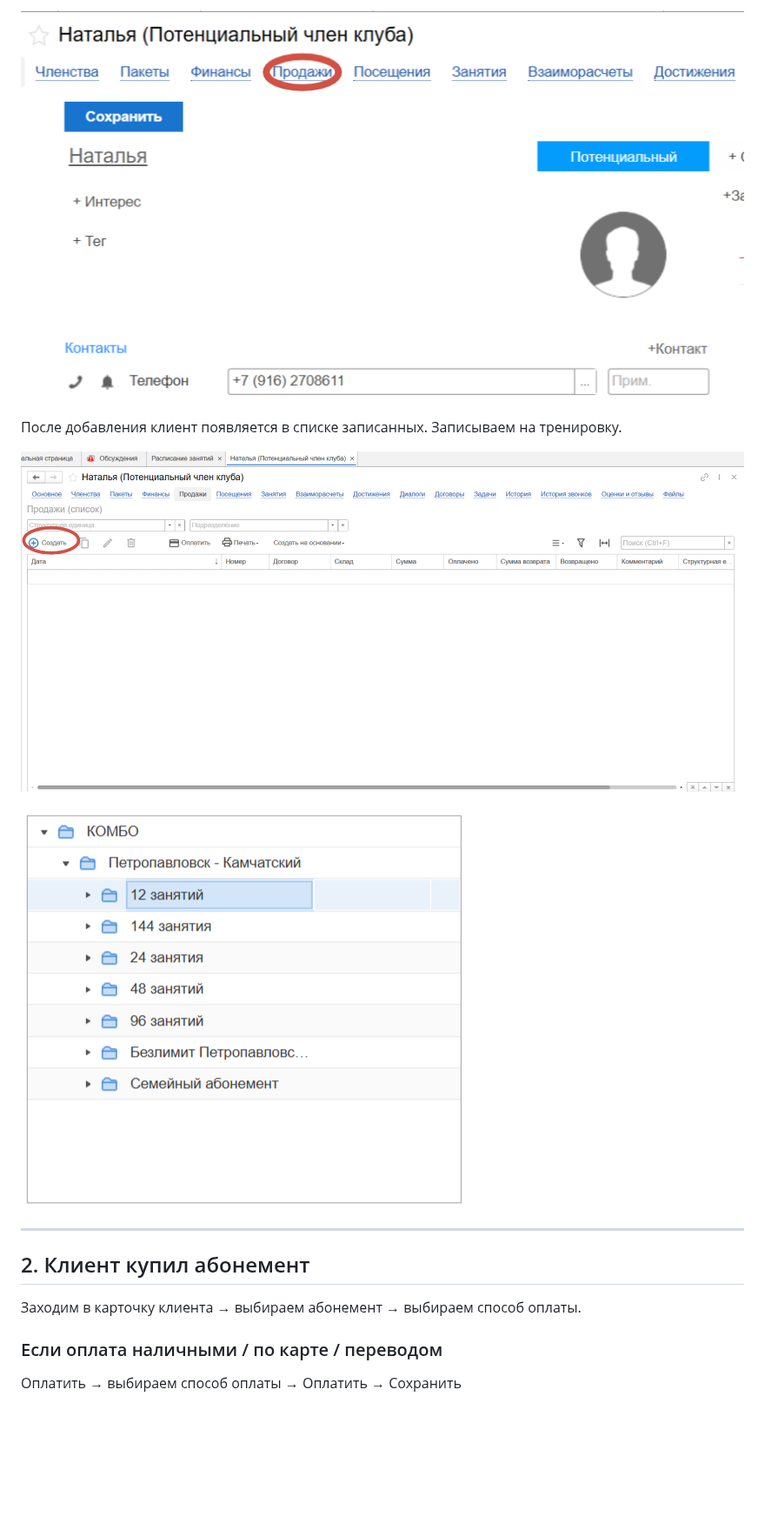
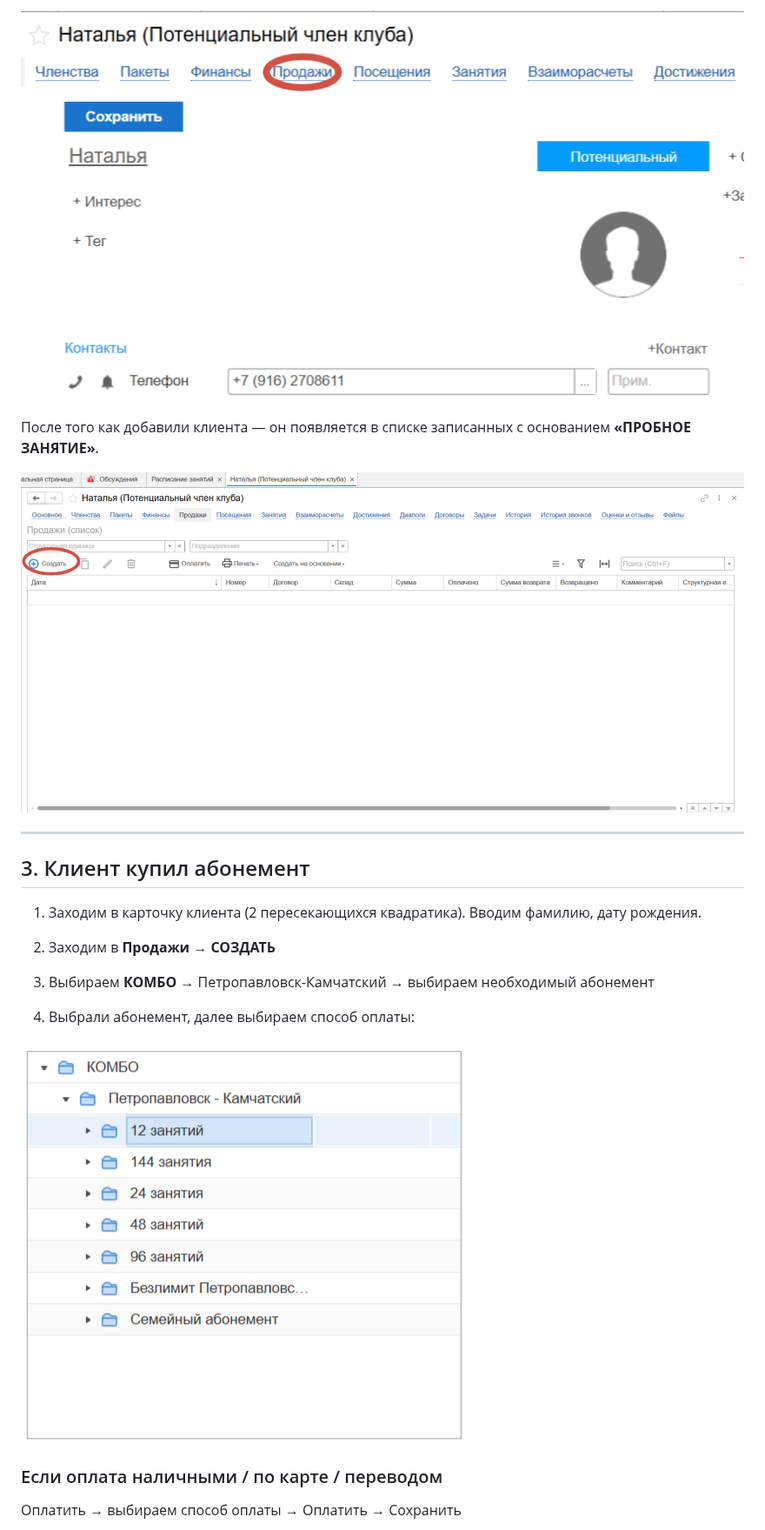
Before and after one commit to pbwork41/ls_baza_znaniy, a Markdown page: onec/1c-guide.md, the part around one of its changes. Shown at 87% size. Drawn GitHub-style; blank space fills up the shorter version.

```diff
--- a/onec/1c-guide.md
+++ b/onec/1c-guide.md
@@ -36,18 +50,22 @@
 
 
-После добавления клиент появляется в списке записанных. Записываем на тренировку.
+После того как добавили клиента — он появляется в списке записанных с основанием **«ПРОБНОЕ ЗАНЯТИЕ»**.
 
-![image15.png](https://raw.githubusercontent.com/pbwork41/ls_baza_znaniy/main/onec/images/image15.png)
-
-
-![image8.png](https://raw.githubusercontent.com/pbwork41/ls_baza_znaniy/main/onec/images/image8.png)
+![скриншот](https://raw.githubusercontent.com/pbwork41/ls_baza_znaniy/main/onec/images/image15.png)
 
 
 ---
 
-## 2. Клиент купил абонемент
+## 3. Клиент купил абонемент
 
-Заходим в карточку клиента → выбираем абонемент → выбираем способ оплаты.
+1. Заходим в карточку клиента (2 пересекающихся квадратика). Вводим фамилию, дату рождения.
+2. Заходим в **Продажи** → **СОЗДАТЬ**
+3. Выбираем **КОМБО** → Петропавловск-Камчатский → выбираем необходимый абонемент
+
+4. Выбрали абонемент, далее выбираем способ оплаты:
+
+![скриншот](https://raw.githubusercontent.com/pbwork41/ls_baza_znaniy/main/onec/images/image8.png)
+
 
 ### Если оплата наличными / по карте / переводом
 
```
Also changed, not shown: other parts of onec/1c-guide.md (+42 -26 lines).
